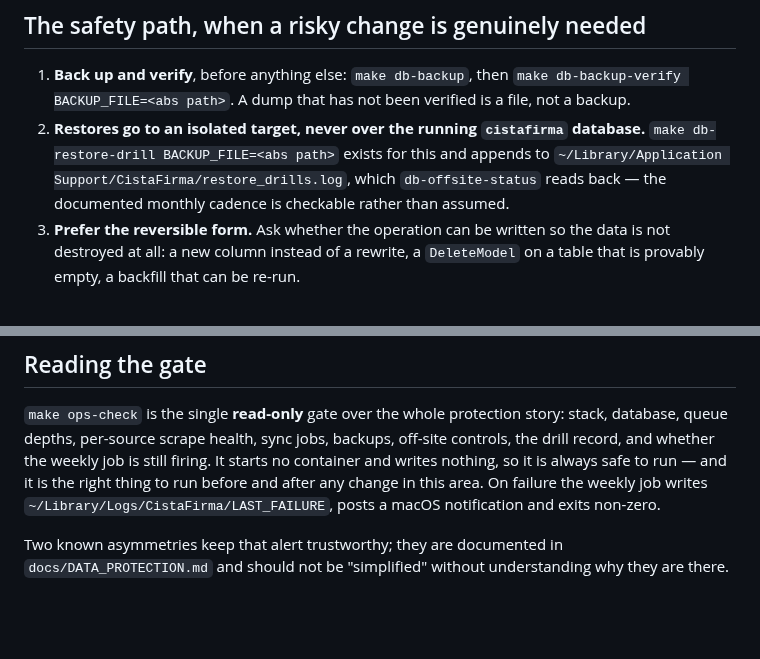
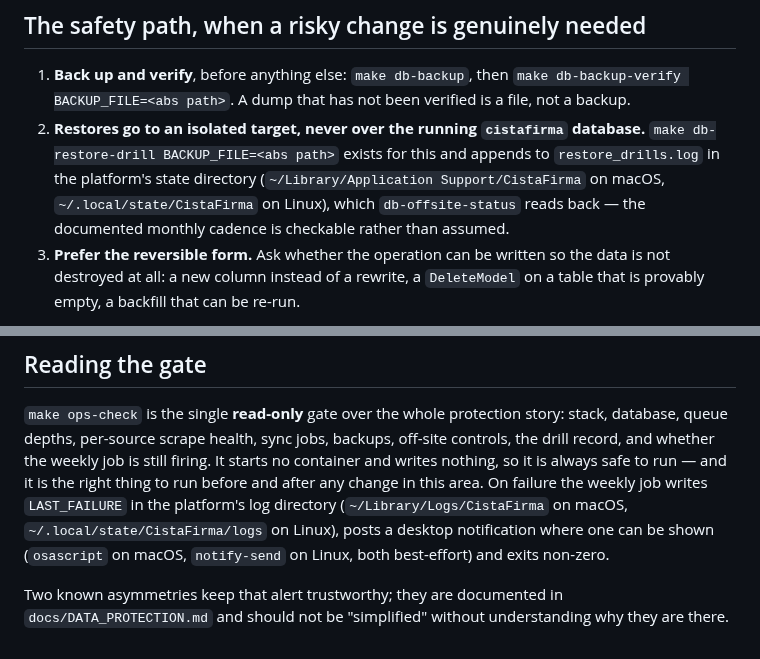
Before and after one commit to xsugra/cistafirma.sk, a Markdown page: .claude/agents/data-guard.md, 2 parts joined by grey strips. Drawn GitHub-style; blank space fills up the shorter version.

```diff
--- a/.claude/agents/data-guard.md
+++ b/.claude/agents/data-guard.md
@@ -45,7 +45,9 @@ same effect that the rule does not literally match.
    A dump that has not been verified is a file, not a backup.
 2. **Restores go to an isolated target, never over the running `cistafirma`
    database.** `make db-restore-drill BACKUP_FILE=<abs path>` exists for this
-   and appends to `~/Library/Application Support/CistaFirma/restore_drills.log`,
+   and appends to `restore_drills.log` in the platform's state directory
+   (`~/Library/Application Support/CistaFirma` on macOS,
+   `~/.local/state/CistaFirma` on Linux),
    which `db-offsite-status` reads back — the documented monthly cadence is
    checkable rather than assumed.
 3. **Prefer the reversible form.** Ask whether the operation can be written so
@@ -82,8 +84,10 @@ story: stack, database, queue depths, per-source scrape health, sync jobs,
 backups, off-site controls, the drill record, and whether the weekly job is
 still firing. It starts no container and writes nothing, so it is always safe to
 run — and it is the right thing to run before and after any change in this area.
-On failure the weekly job writes `~/Library/Logs/CistaFirma/LAST_FAILURE`, posts
-a macOS notification and exits non-zero.
+On failure the weekly job writes `LAST_FAILURE` in the platform's log directory
+(`~/Library/Logs/CistaFirma` on macOS, `~/.local/state/CistaFirma/logs` on Linux),
+posts a desktop notification where one can be shown (`osascript` on macOS,
+`notify-send` on Linux, both best-effort) and exits non-zero.
 
 Two known asymmetries keep that alert trustworthy; they are documented in
 `docs/DATA_PROTECTION.md` and should not be "simplified" without understanding
```
Also changed, not shown: CLAUDE.md (+14 -9 lines).
